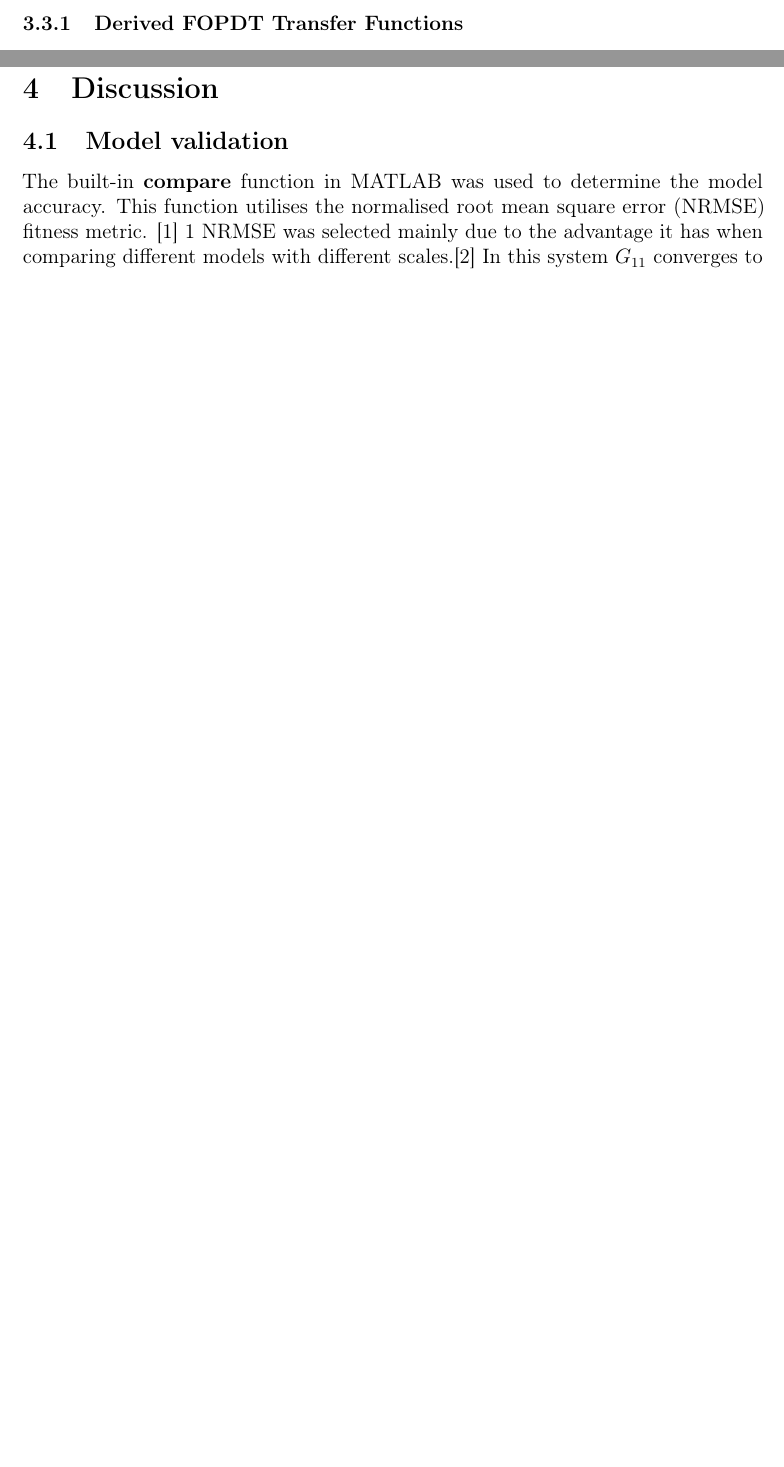
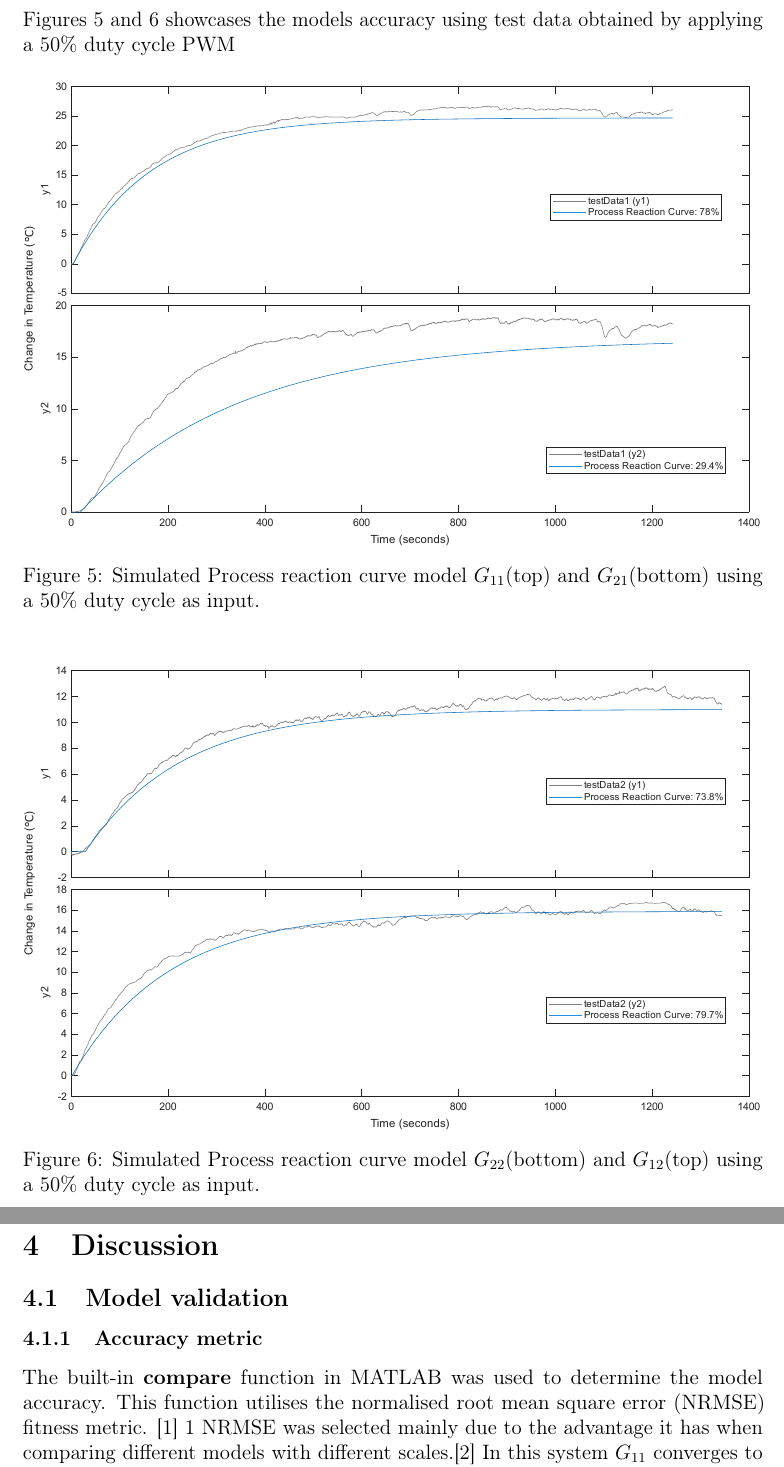
Before and after one commit to nelisClaasen/EBB-Pracs, a LaTeX document (Prac-1-Report/report.tex, which reads Prac-1-Report/Content/discussion.tex, Prac-1-Report/Content/results.tex): two parts of pages 13 and 20 of 23 before the commit and two parts of pages 13 and 21 of 24 after it, joined at a grey line, cut at the place of the change, the shorter picture padded with empty space. Compiled offline with pdfLaTeX.

Commit message:
Added PRC figures

```diff
--- a/Prac-1-Report/Content/discussion.tex
+++ b/Prac-1-Report/Content/discussion.tex
@@ -1,7 +1,9 @@
 \section{Discussion}
 \subsection{Model validation}
+\subsubsection{Accuracy metric}
 The built-in \textbf{compare} function in MATLAB was used to determine the model accuracy. This function utilises the normalised
 root mean square error (NRMSE) fitness metric. \cite{mathworks_compare} \ref{eq:nrmse} NRMSE was selected mainly due to the advantage it has when
 comparing different models with different scales.\cite{khoshvaght2025critical} In this system $G_{11}$ converges to approximately $\Delta 50^\circ\text{C}$ whereas
 the simulated response for $G_{12}$ using the validation data set converges to approximately $\Delta 11^\circ\text{C}$. To accurately validate the model
 the scales need to be normalised since a change of $2^\circ\text{C}$ for an amplitude of $11^\circ\text{C}$ is a  bigger error than it is for an amplitude of $50^\circ\text{C}$.
+\subsubsection{Model accuracy}
--- a/Prac-1-Report/Content/results.tex
+++ b/Prac-1-Report/Content/results.tex
@@ -146,9 +146,22 @@ $t_1$ (tangent intersects $y_0$) and $t_2$ (tangent intersects $y_\infty$).
 \end{figure}
 
 \clearpage
+Figures \ref{fig:prc1} and \ref{fig:prc2} showcases the models accuracy using test data obtained by applying a 50\% duty cycle PWM
 
+\begin{figure}[H]
+    \centering
+    \includegraphics[width=\linewidth]{Images/PRC1_test.pdf}
+    \caption{Simulated Process reaction curve model $G_{11}$(top) and $G_{21}$(bottom) using a 50\% duty cycle as input.}
+    \label{fig:prc1}
+\end{figure}
 
-\subsubsection{Derived FOPDT Transfer Functions}
+\begin{figure}[H]
+    \centering
+    \includegraphics[width=\linewidth]{Images/PRC2_test.pdf}
+    \caption{Simulated Process reaction curve model $G_{22}$(bottom) and $G_{12}$(top) using a 50\% duty cycle as input.}
+    \label{fig:prc2}
+\end{figure}
+
 
 \subsubsection{Variables Derived from Process Reaction Curves}
 
```
Also changed, not shown: Prac-1-Report/Content/appendices.tex (+1 -1 lines), Prac-1-Report/Images/PRC1_test.pdf (added), Prac-1-Report/Images/PRC2_test.pdf (added), Prac-1-Report/Content/results.tex (2 more changed lines), 1 other file.
